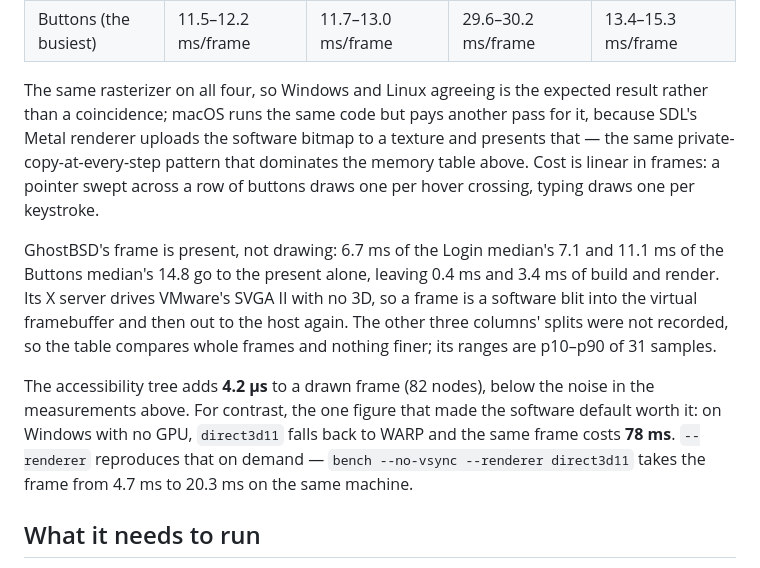
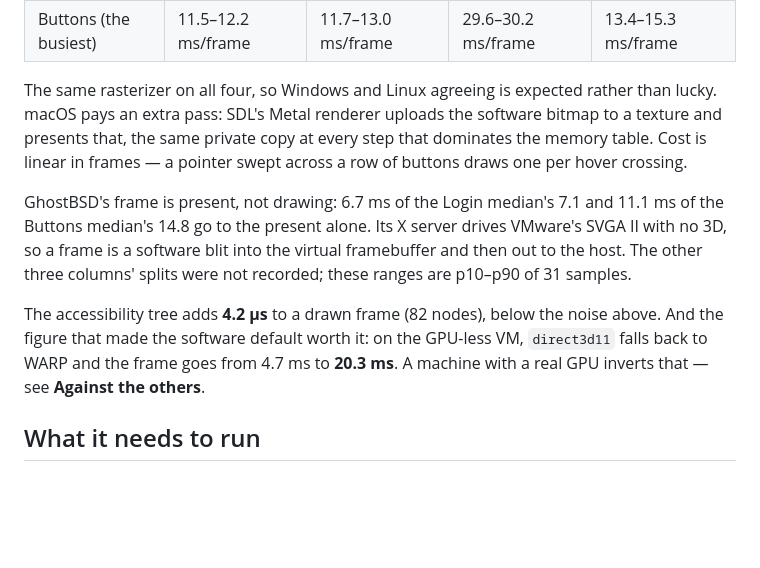
Before and after one commit to Alpaq92/Reaktor, a Markdown page: docs/PERFORMANCE.md, the part around the change. Rendered like a GitHub page; blank space fills up the shorter version.

Commit message:
The CPU notes say the same thing in fewer lines
The three paragraphs under the frame-time table lost the asides without losing
a number, and the WARP figure now says which machine it came from, since the
file describes two.

Co-Authored-By: Claude Opus 5 (1M context) <noreply@anthropic.com>
Claude-Session: https://claude.ai/code/session_01Xoc8WZkCMEAjjKibbf7zfi

```diff
--- a/docs/PERFORMANCE.md
+++ b/docs/PERFORMANCE.md
@@ -142,27 +142,23 @@ Forced to redraw at a fixed rate, 960×680:
 | Login | 6.8–6.9 ms/frame | 6.2–6.7 ms/frame | 17.5–20.5 ms/frame | 6.2–8.3 ms/frame |
 | Buttons (the busiest) | 11.5–12.2 ms/frame | 11.7–13.0 ms/frame | 29.6–30.2 ms/frame | 13.4–15.3 ms/frame |
 
-The same rasterizer on all four, so Windows and Linux agreeing is the expected
-result rather than a coincidence; macOS runs the same code but pays another
-pass for it, because SDL's Metal renderer uploads the software bitmap to a
-texture and presents that — the same private-copy-at-every-step pattern that
-dominates the memory table above. Cost is linear in frames: a pointer swept
-across a row of buttons draws one per hover crossing, typing draws one per
-keystroke.
+The same rasterizer on all four, so Windows and Linux agreeing is expected
+rather than lucky. macOS pays an extra pass: SDL's Metal renderer uploads the
+software bitmap to a texture and presents that, the same private copy at every
+step that dominates the memory table. Cost is linear in frames — a pointer
+swept across a row of buttons draws one per hover crossing.
 
 GhostBSD's frame is present, not drawing: 6.7 ms of the Login median's 7.1 and
-11.1 ms of the Buttons median's 14.8 go to the present alone, leaving 0.4 ms
-and 3.4 ms of build and render. Its X server drives VMware's SVGA II with no
-3D, so a frame is a software blit into the virtual framebuffer and then out to
-the host again. The other three columns' splits were not recorded, so the table
-compares whole frames and nothing finer; its ranges are p10–p90 of 31 samples.
+11.1 ms of the Buttons median's 14.8 go to the present alone. Its X server
+drives VMware's SVGA II with no 3D, so a frame is a software blit into the
+virtual framebuffer and then out to the host. The other three columns' splits
+were not recorded; these ranges are p10–p90 of 31 samples.
 
 The accessibility tree adds **4.2 µs** to a drawn frame (82 nodes), below the
-noise in the measurements above. For contrast, the one figure that made the
-software default worth it: on Windows with no GPU, `direct3d11` falls back to
-WARP and the same frame costs **78 ms**. `--renderer` reproduces that on
-demand — `bench --no-vsync --renderer direct3d11` takes the frame from 4.7 ms
-to 20.3 ms on the same machine.
+noise above. And the figure that made the software default worth it: on the
+GPU-less VM, `direct3d11` falls back to WARP and the frame goes from 4.7 ms to
+**20.3 ms**. A machine with a real GPU inverts that — see
+**Against the others**.
 
 ## What it needs to run
 
```
